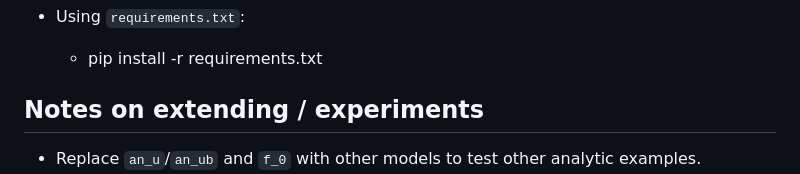
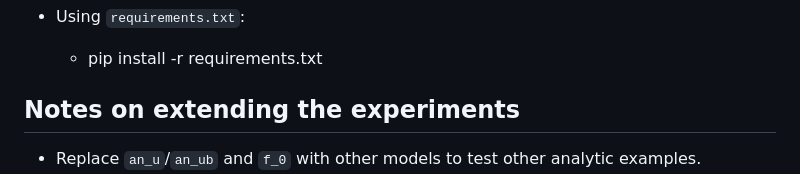
Before and after one commit to CharuShardul/Inf_BSDE_solvers, a Markdown page: README.md, the part around the change. GitHub-like rendering.

Commit message:
Revise section title for experiments in README

```diff
--- a/README.md
+++ b/README.md
@@ -72,7 +72,7 @@ The code implements Monte‑Carlo estimation of expectations above and interpola
 * Using `requirements.txt`:
     - pip install -r requirements.txt
 
-## Notes on extending / experiments
+## Notes on extending the experiments
 
 - Replace `an_u`/`an_ub` and `f_0` with other models to test other analytic examples.
 - For higher-d NN experiments increase network width/depth, tune M (MC samples), and use batch normalization / learning‑rate schedules.
```
